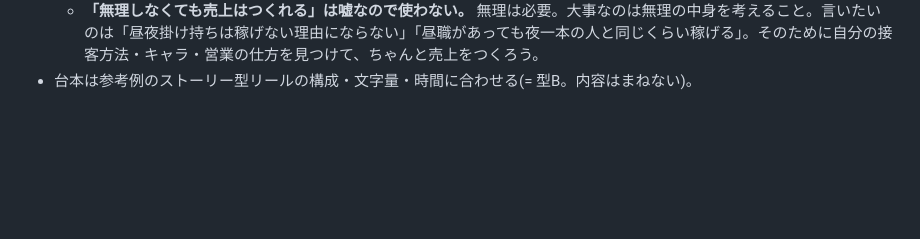
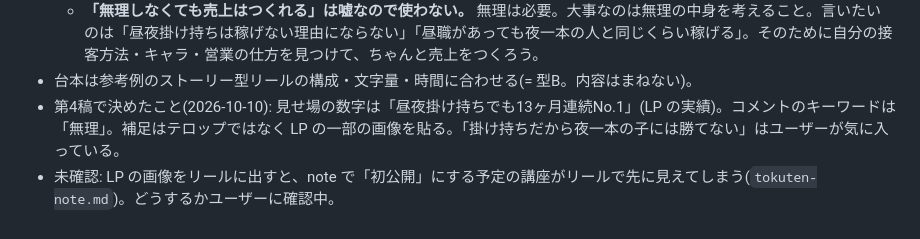
Before and after one commit to km74mi/my-project, a Markdown page: .claude/knowledge/reel-auto-edit.md, the part around the change. GitHub-like rendering; blank space fills up the shorter version.

Commit message:
知識メモ: リール第4稿の決定事項(13ヶ月連続No.1・キーワード「無理」・LP画像)
Co-Authored-By: Claude Opus 5.5 <noreply@anthropic.com>
Claude-Session: https://claude.ai/code/session_01RSzgJxRVJfmDz41wiwQAcm

```diff
--- a/.claude/knowledge/reel-auto-edit.md
+++ b/.claude/knowledge/reel-auto-edit.md
@@ -21,3 +21,5 @@
   - 「私もそうだった」は入れない。体験談は「昼職を優先したら売上が上がった」。理由は、昼も夜も頑張っていると思われて「しっかりした子・ちゃんとしてる子」のイメージがつき、唯一無二の存在になれたから。お客様には「明日朝早いから今日はお酒飲まない」「明日朝から仕事だからアフターは行けない」「この日は出勤じゃないから出勤日に来てほしい」と伝えた。
   - **「無理しなくても売上はつくれる」は嘘なので使わない。** 無理は必要。大事なのは無理の中身を考えること。言いたいのは「昼夜掛け持ちは稼げない理由にならない」「昼職があっても夜一本の人と同じくらい稼げる」。そのために自分の接客方法・キャラ・営業の仕方を見つけて、ちゃんと売上をつくろう。
 - 台本は参考例のストーリー型リールの構成・文字量・時間に合わせる(= 型B。内容はまねない)。
+- 第4稿で決めたこと(2026-10-10): 見せ場の数字は「昼夜掛け持ちでも13ヶ月連続No.1」(LP の実績)。コメントのキーワードは「無理」。補足はテロップではなく LP の一部の画像を貼る。「掛け持ちだから夜一本の子には勝てない」はユーザーが気に入っている。
+- 未確認: LP の画像をリールに出すと、note で「初公開」にする予定の講座がリールで先に見えてしまう(`tokuten-note.md`)。どうするかユーザーに確認中。
```
